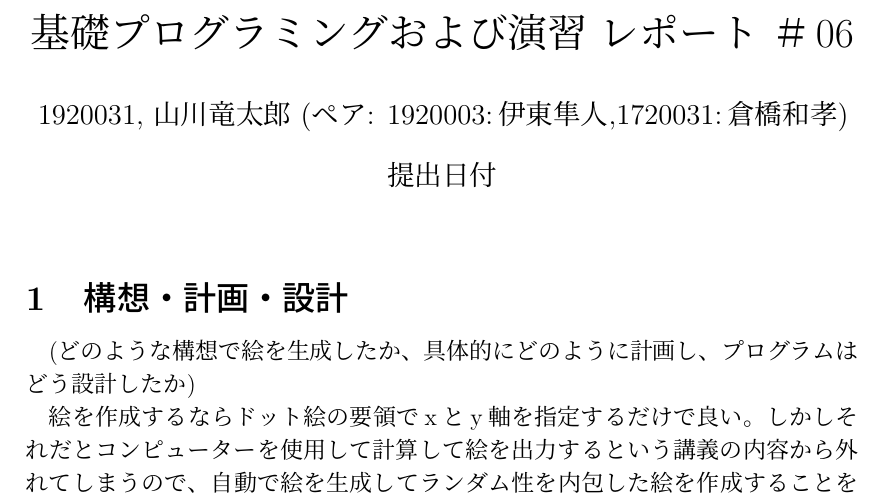
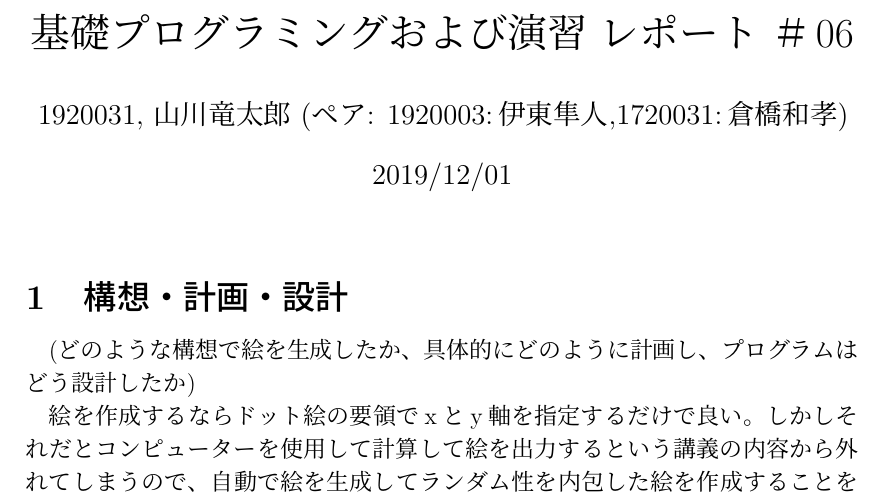
Before and after one commit to ryuchan00/basic_programing, a LaTeX document (6/report06.tex): part of page 1 of 8, cut so that both start at the same text. Compiled offline with pLaTeX and dvipdfmx.

Commit message:
提出日付を書くのを忘れていた

```diff
--- a/6/report06.tex
+++ b/6/report06.tex
@@ -3,7 +3,7 @@
 \begin{document}
 \title{基礎プログラミングおよび演習 レポート ＃06}
 \author{1920031, 山川竜太郎 (ペア: 1920003:伊東隼人,1720031:倉橋和孝)}
-\date{提出日付}
+\date{2019/12/01}
 \maketitle
 
 \section{構想・計画・設計}
```
